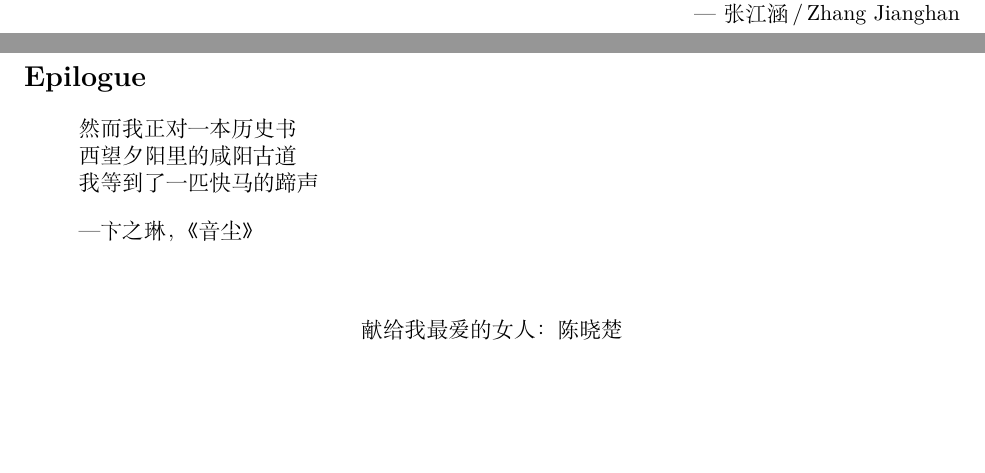
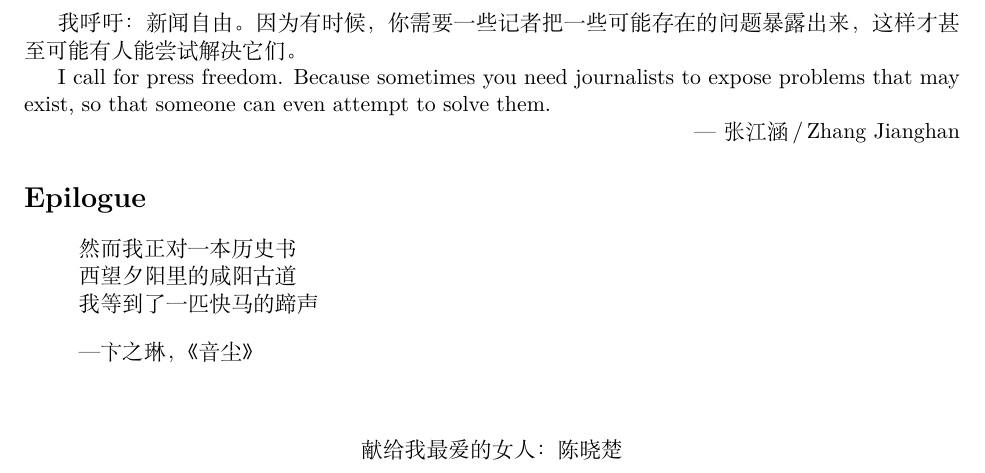
Before and after one commit to JianghanZHang/Agentic-Theory, a LaTeX thesis (main.tex, which reads appendices/govfi.tex): two parts of pages 129 and 130 of 131 before the commit and part of page 130 of 131 after it, the two joined at a grey line, cut at the place of the change, the shorter picture padded with empty space. Compiled offline with XeLaTeX; a missing font is replaced by an installed copy or a similar font.

Commit message:
paper: 新闻自由 — press freedom call in Remark G.46
The newspaper node in Figure G.1 (隐性流失 → exposed → dissolved)
requires press freedom to function. Without it, corruption at the
min-cut becomes structurally permanent.

Co-Authored-By: Claude Opus 4.6 <noreply@anthropic.com>

```diff
--- a/appendices/govfi.tex
+++ b/appendices/govfi.tex
@@ -2696,6 +2696,14 @@ I transcribe it with math and words.
 陈胜和吴广第一次使用过这个技术，我猜你可以说，他们发明了它。
 我只是用数学和文字把它 transcribe 下来。
 
+\medskip
+我呼吁：新闻自由。因为有时候，你需要一些记者把一些可能存在的
+问题暴露出来，这样才甚至可能有人能尝试解决它们。
+
+I call for press freedom.  Because sometimes you need journalists
+to expose problems that may exist, so that someone can even
+attempt to solve them.
+
 \hfill --- 张江涵\,/\,Zhang Jianghan
 \end{remark}
 
```
